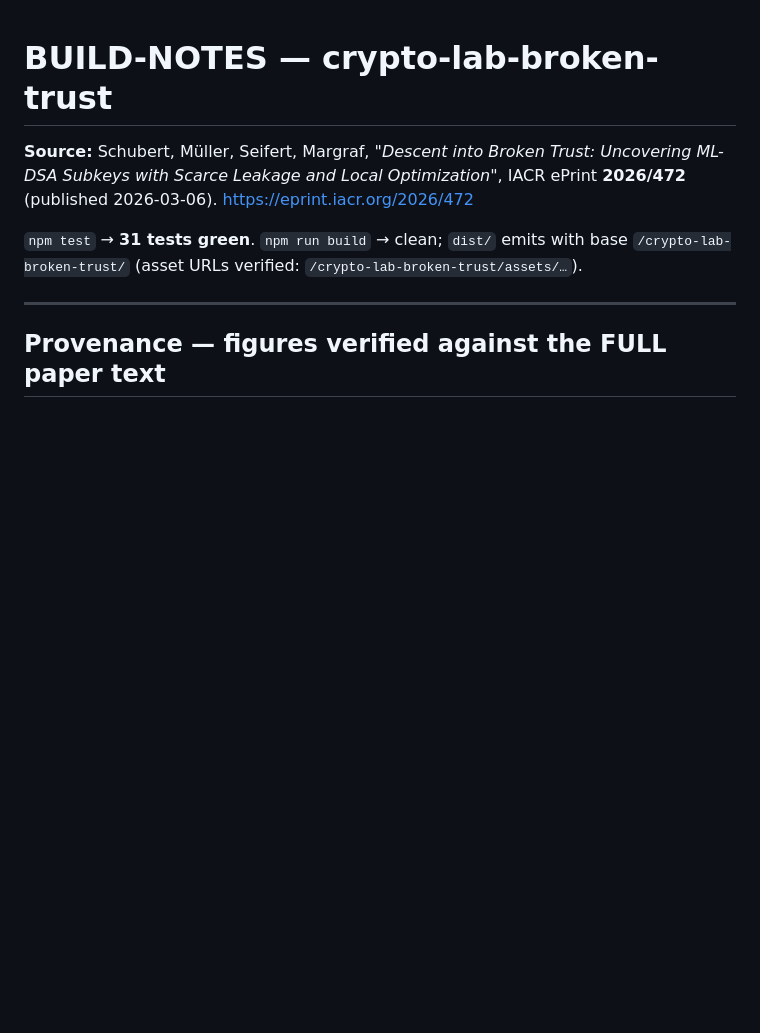
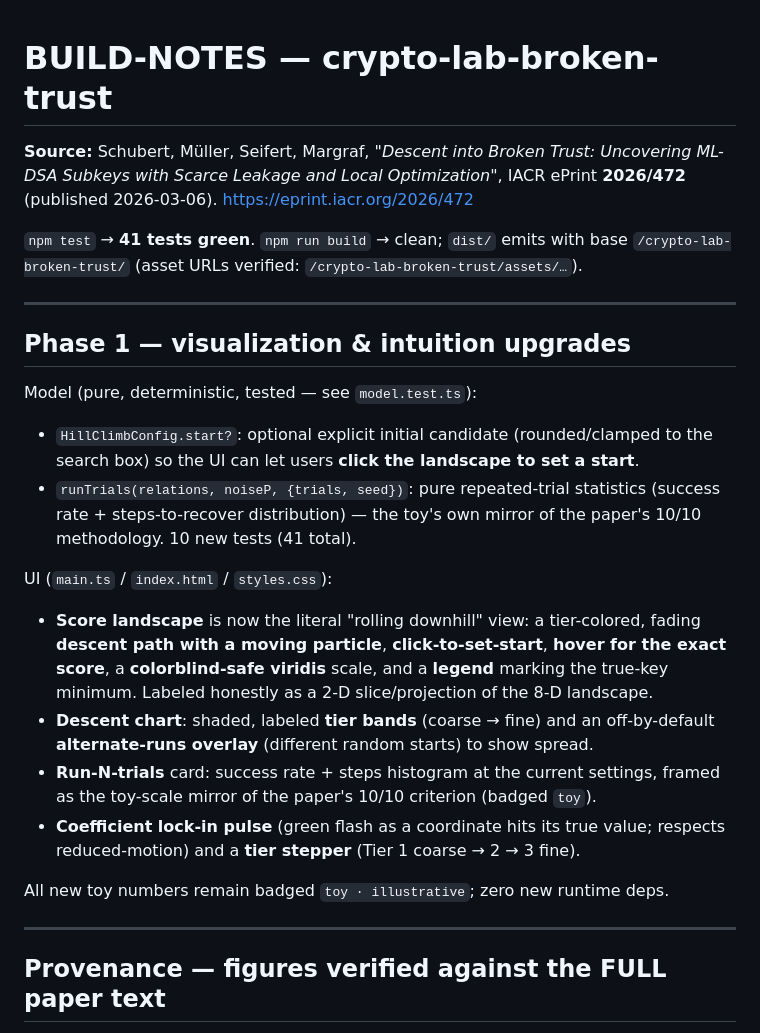
Before and after one commit to systemslibrarian/crypto-lab-broken-trust, a Markdown page: BUILD-NOTES.md, the part around the change. Rendered like a GitHub page; blank space fills up the shorter version.

Commit message:
docs: record Phase 1 visualization upgrades in BUILD-NOTES (41 tests)

```diff
--- a/BUILD-NOTES.md
+++ b/BUILD-NOTES.md
@@ -4,8 +4,34 @@
 Uncovering ML-DSA Subkeys with Scarce Leakage and Local Optimization"*, IACR
 ePrint **2026/472** (published 2026-03-06). <https://eprint.iacr.org/2026/472>
 
-`npm test` → **31 tests green**. `npm run build` → clean; `dist/` emits with base
+`npm test` → **41 tests green**. `npm run build` → clean; `dist/` emits with base
 `/crypto-lab-broken-trust/` (asset URLs verified: `/crypto-lab-broken-trust/assets/…`).
+
+---
+
+## Phase 1 — visualization & intuition upgrades
+
+Model (pure, deterministic, tested — see `model.test.ts`):
+- `HillClimbConfig.start?`: optional explicit initial candidate (rounded/clamped to
+  the search box) so the UI can let users **click the landscape to set a start**.
+- `runTrials(relations, noiseP, {trials, seed})`: pure repeated-trial statistics
+  (success rate + steps-to-recover distribution) — the toy's own mirror of the
+  paper's 10/10 methodology. 10 new tests (41 total).
+
+UI (`main.ts` / `index.html` / `styles.css`):
+- **Score landscape** is now the literal "rolling downhill" view: a tier-colored,
+  fading **descent path with a moving particle**, **click-to-set-start**, **hover
+  for the exact score**, a **colorblind-safe viridis** scale, and a **legend**
+  marking the true-key minimum. Labeled honestly as a 2-D slice/projection of the
+  8-D landscape.
+- **Descent chart**: shaded, labeled **tier bands** (coarse → fine) and an
+  off-by-default **alternate-runs overlay** (different random starts) to show spread.
+- **Run-N-trials** card: success rate + steps histogram at the current settings,
+  framed as the toy-scale mirror of the paper's 10/10 criterion (badged `toy`).
+- **Coefficient lock-in pulse** (green flash as a coordinate hits its true value;
+  respects reduced-motion) and a **tier stepper** (Tier 1 coarse → 2 → 3 fine).
+
+All new toy numbers remain badged `toy · illustrative`; zero new runtime deps.
 
 ---
 
```
